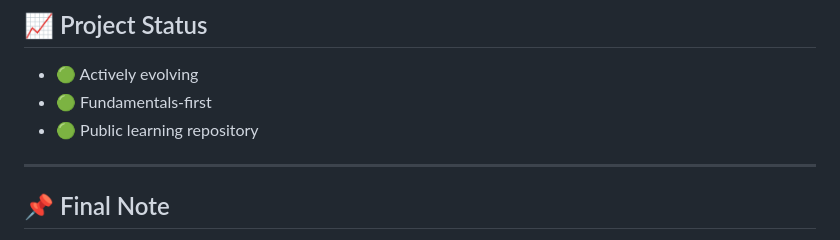
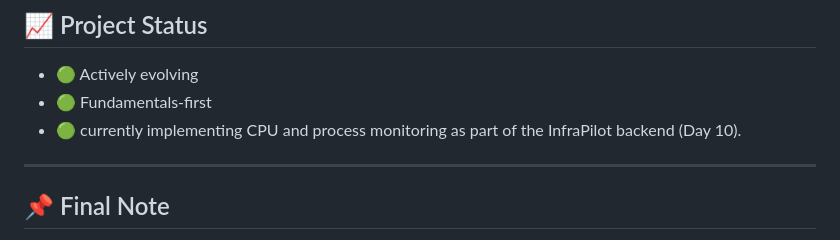
Before and after one commit to syedaumme/InfraPilot-SandBox, a Markdown page: README.md, the part around the change. GitHub-like rendering.

```diff
--- a/README.md
+++ b/README.md
@@ -114,7 +114,7 @@ Hands-on learner with a strong focus on **Linux fundamentals, system visibility,
 
 - 🟢 Actively evolving
 - 🟢 Fundamentals-first
-- 🟢 Public learning repository
+- 🟢 currently implementing CPU and process monitoring as part of the InfraPilot backend (Day 10).
 
 ---
 
```
